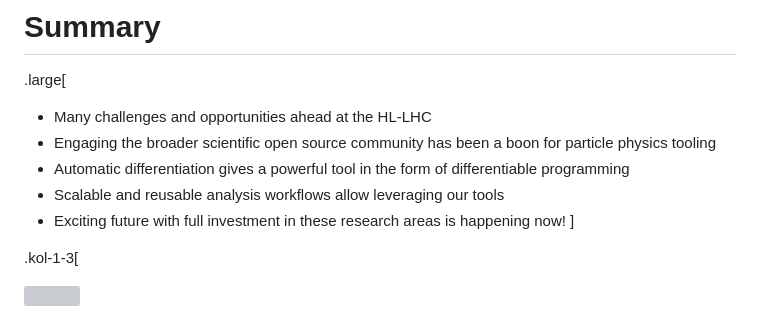
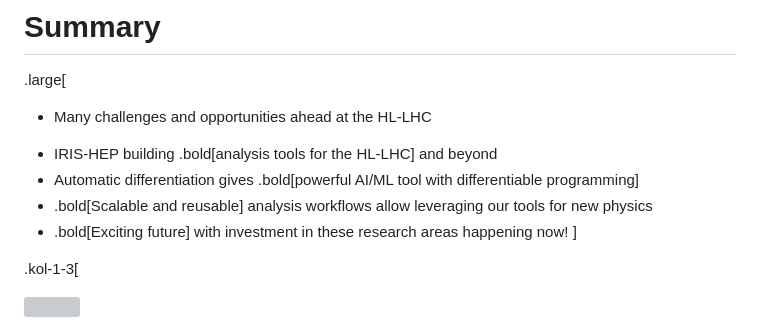
Before and after one commit to matthewfeickert-talks/talk-uw-madison-seminar-2025, a Markdown page: talk.md, the part around the change. GitHub-like rendering; grey boxes are pictures that could not be loaded.

Commit message:
update summary

```diff
--- a/talk.md
+++ b/talk.md
@@ -1252,10 +1252,11 @@ Analysis .bold[would be intractable] without existing full analysis preservation
 
 .large[
 * Many challenges and opportunities ahead at the HL-LHC
-* Engaging the broader scientific open source community has been a boon for particle physics tooling
-* Automatic differentiation gives a powerful tool in the form of differentiable programming
-* Scalable and reusable analysis workflows allow leveraging our tools
-* Exciting future with full investment in these research areas is happening now!
+<!-- * Engaging the broader scientific open source community has been a boon for particle physics tooling -->
+* IRIS-HEP building .bold[analysis tools for the HL-LHC] and beyond
+* Automatic differentiation gives .bold[powerful AI/ML tool with differentiable programming]
+* .bold[Scalable and reusable] analysis workflows allow leveraging our tools for new physics
+* .bold[Exciting future] with investment in these research areas happening now!
 ]
 
 .kol-1-3[
```
